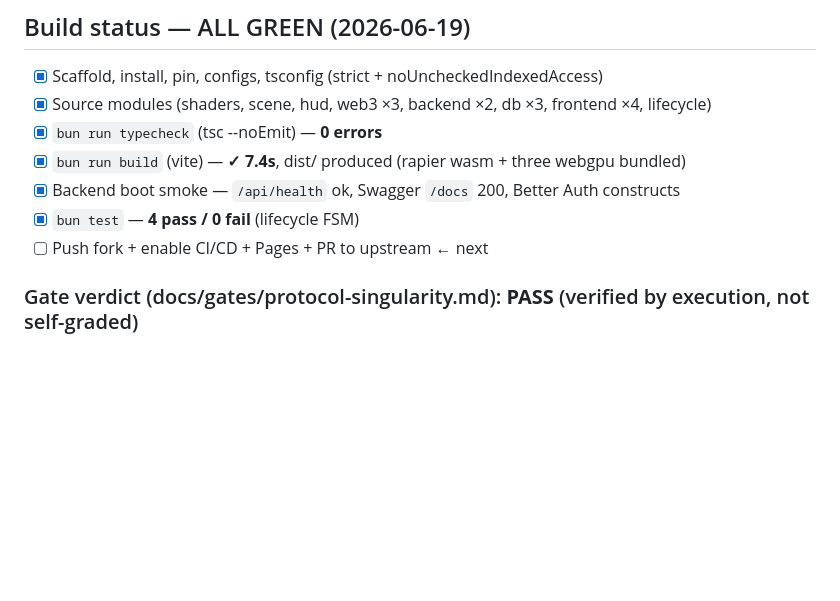
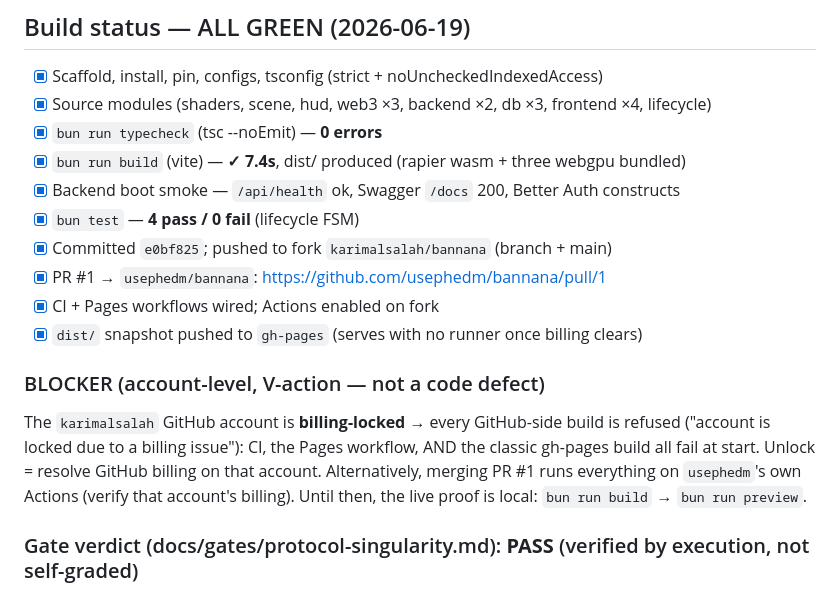
Before and after one commit to karimalsalah/bannana, a Markdown page: docs/HANDOFF.md, the part around the change. GitHub-like rendering; blank space fills up the shorter version.

Commit message:
docs: final ship state + billing blocker note
Co-Authored-By: Claude Opus 4.8 <noreply@anthropic.com>

```diff
--- a/docs/HANDOFF.md
+++ b/docs/HANDOFF.md
@@ -54,7 +54,17 @@ Governed by `docs/GODMODE_PRIME_CHARTER_v3.md`.
 - [x] `bun run build` (vite) — **✓ 7.4s**, dist/ produced (rapier wasm + three webgpu bundled)
 - [x] Backend boot smoke — `/api/health` ok, Swagger `/docs` 200, Better Auth constructs
 - [x] `bun test` — **4 pass / 0 fail** (lifecycle FSM)
-- [ ] Push fork + enable CI/CD + Pages + PR to upstream  ← next
+- [x] Committed `e0bf825`; pushed to fork `karimalsalah/bannana` (branch + main)
+- [x] PR #1 → `usephedm/bannana`: https://github.com/usephedm/bannana/pull/1
+- [x] CI + Pages workflows wired; Actions enabled on fork
+- [x] `dist/` snapshot pushed to `gh-pages` (serves with no runner once billing clears)
+
+### BLOCKER (account-level, V-action — not a code defect)
+The `karimalsalah` GitHub account is **billing-locked** → every GitHub-side build is
+refused ("account is locked due to a billing issue"): CI, the Pages workflow, AND the
+classic gh-pages build all fail at start. Unlock = resolve GitHub billing on that account.
+Alternatively, merging PR #1 runs everything on `usephedm`'s own Actions (verify that
+account's billing). Until then, the live proof is local: `bun run build` → `bun run preview`.
 
 ### Gate verdict (docs/gates/protocol-singularity.md): **PASS** (verified by execution, not self-graded)
 
```
